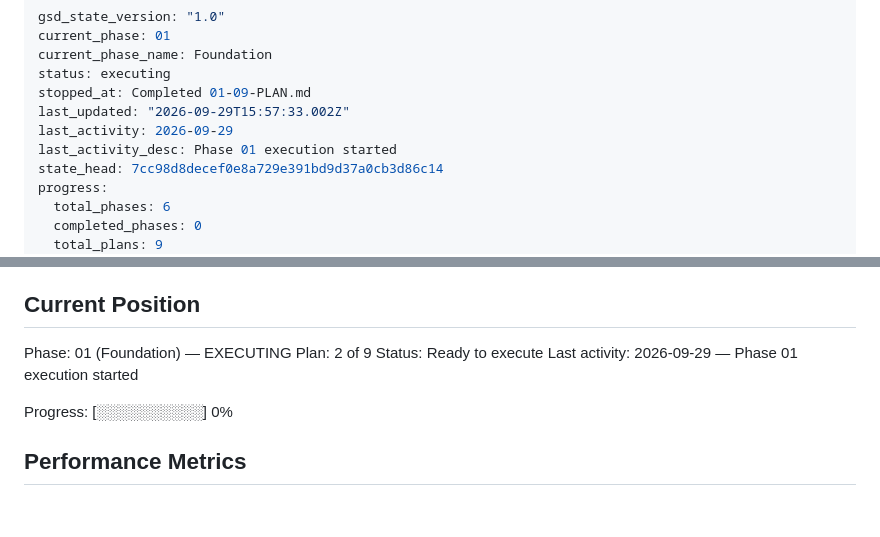
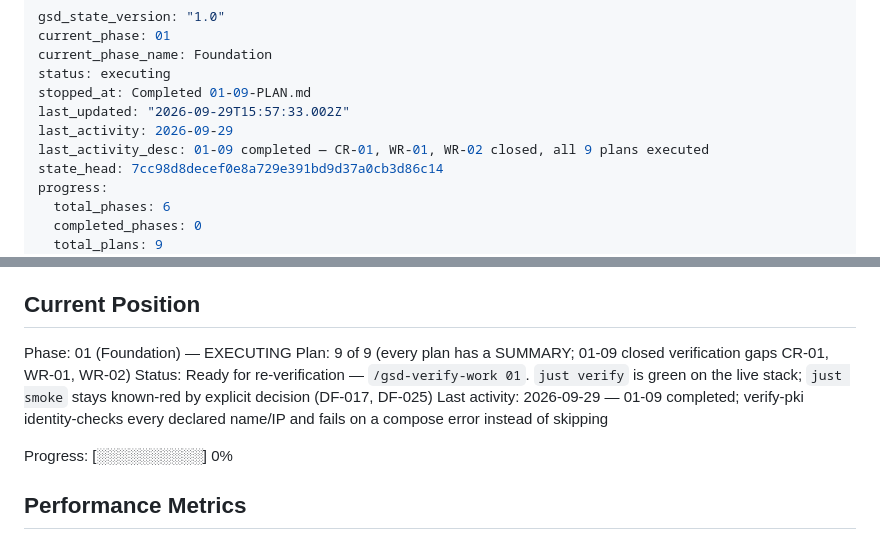
Before and after one commit to ilpanich/axiam-domo-demo, a Markdown page: .planning/STATE.md, 2 parts joined by grey strips. GitHub-like rendering; blank space fills up the shorter version.

Commit message:
docs(01-09): correct STATE.md current position after plan completion
state.advance-plan read the pre-existing working-tree position and wrote
"Plan: 2 of 9 / Ready to execute"; all 9 plans now have a SUMMARY.

Co-Authored-By: Claude Opus 5.5 <noreply@anthropic.com>
Claude-Session: https://claude.ai/code/session_01HidVVtXw8JHua54hhfk6Bo

```diff
--- a/.planning/STATE.md
+++ b/.planning/STATE.md
@@ -6,7 +6,7 @@ status: executing
 stopped_at: Completed 01-09-PLAN.md
 last_updated: "2026-09-29T15:57:33.002Z"
 last_activity: 2026-09-29
-last_activity_desc: Phase 01 execution started
+last_activity_desc: 01-09 completed — CR-01, WR-01, WR-02 closed, all 9 plans executed
 state_head: 7cc98d8decef0e8a729e391bd9d37a0cb3d86c14
 progress:
   total_phases: 6
@@ -28,9 +28,9 @@ See: .planning/PROJECT.md (updated 2026-09-19)
 ## Current Position
 
 Phase: 01 (Foundation) — EXECUTING
-Plan: 2 of 9
-Status: Ready to execute
-Last activity: 2026-09-29 — Phase 01 execution started
+Plan: 9 of 9 (every plan has a SUMMARY; 01-09 closed verification gaps CR-01, WR-01, WR-02)
+Status: Ready for re-verification — `/gsd-verify-work 01`. `just verify` is green on the live stack; `just smoke` stays known-red by explicit decision (DF-017, DF-025)
+Last activity: 2026-09-29 — 01-09 completed; verify-pki identity-checks every declared name/IP and fails on a compose error instead of skipping
 
 Progress: [░░░░░░░░░░] 0%
 
```
